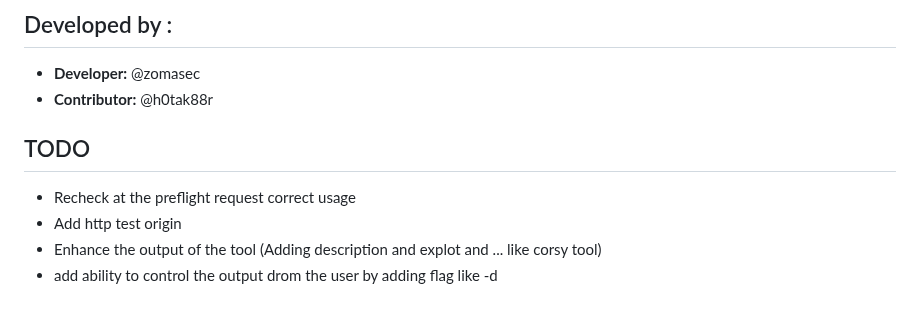
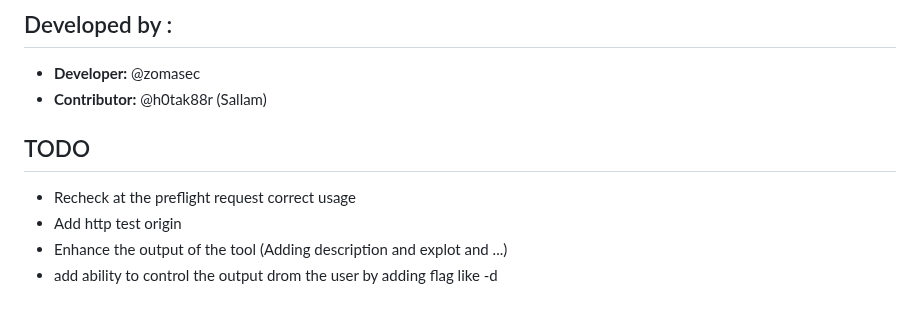
Before and after one commit to cyinnove/corser, a Markdown page: README.md, the part around the change. Rendered like a GitHub page.

```diff
--- a/README.md
+++ b/README.md
@@ -156,10 +156,10 @@ Run Corser with the desired commands and options:
 ## Developed by :
 
 - **Developer:** @zomasec
-- **Contributor:** @h0tak88r
+- **Contributor:** @h0tak88r (Sallam)
 
 ## TODO
 - Recheck at the preflight request correct usage
 - Add http test origin
-- Enhance the output of the tool (Adding description and explot and ... like corsy tool)
+- Enhance the output of the tool (Adding description and explot and ...)
 - add ability to control the output drom the user by adding flag like -d
```
